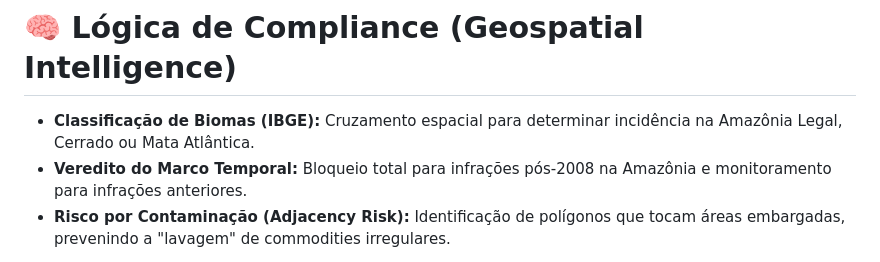
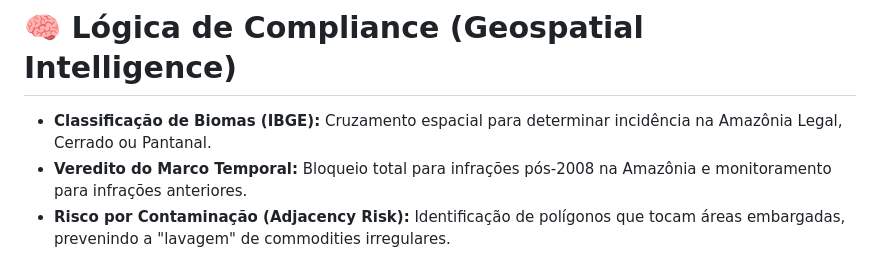
Before and after one commit to raphaelsoaresc/AgroESG-Carbon-Compliance, a Markdown page: README.md, the part around the change. GitHub-like rendering.

Commit message:
docs: update README

```diff
--- a/README.md
+++ b/README.md
@@ -44,7 +44,7 @@ A integração via **Astronomer Cosmos** permite que cada modelo dbt seja uma ta
 
 # 🧠 Lógica de Compliance (Geospatial Intelligence)
 
-*   **Classificação de Biomas (IBGE):** Cruzamento espacial para determinar incidência na Amazônia Legal, Cerrado ou Mata Atlântica.
+*   **Classificação de Biomas (IBGE):** Cruzamento espacial para determinar incidência na Amazônia Legal, Cerrado ou Pantanal.
 *   **Veredito do Marco Temporal:** Bloqueio total para infrações pós-2008 na Amazônia e monitoramento para infrações anteriores.
 *   **Risco por Contaminação (Adjacency Risk):** Identificação de polígonos que tocam áreas embargadas, prevenindo a "lavagem" de commodities irregulares.
 
```
